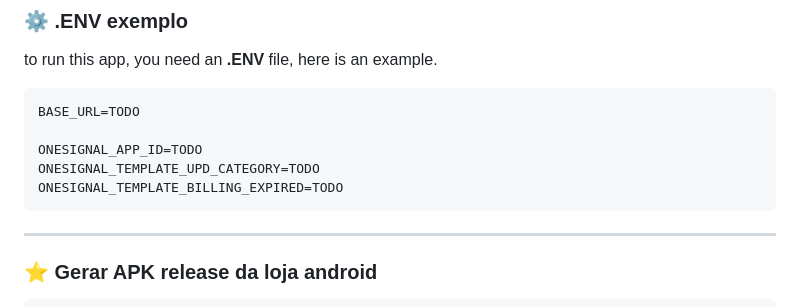
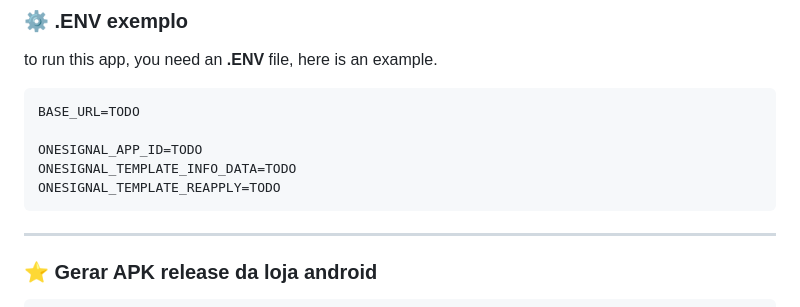
Before and after one commit to TiagoBruckmann/meus_animais, a Markdown page: README.md, the part around one of its changes. Rendered like a GitHub page.

Commit message:
docs: updated details about .env

````diff
--- a/README.md
+++ b/README.md
@@ -22,8 +22,8 @@ to run this app, you need an **.ENV** file, here is an example.
 BASE_URL=TODO
 
 ONESIGNAL_APP_ID=TODO
-ONESIGNAL_TEMPLATE_UPD_CATEGORY=TODO
-ONESIGNAL_TEMPLATE_BILLING_EXPIRED=TODO
+ONESIGNAL_TEMPLATE_INFO_DATA=TODO
+ONESIGNAL_TEMPLATE_REAPPLY=TODO
 ```
 
 ---
````
Also changed, not shown: other parts of README.md (+2 -0 lines).
